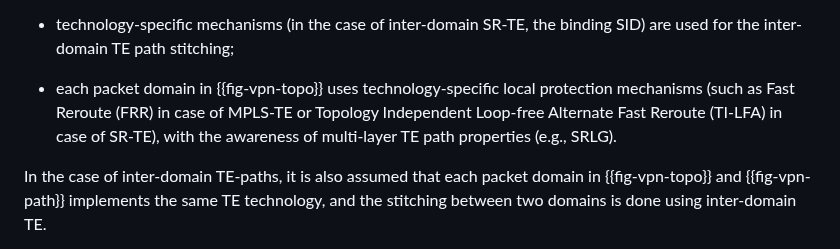
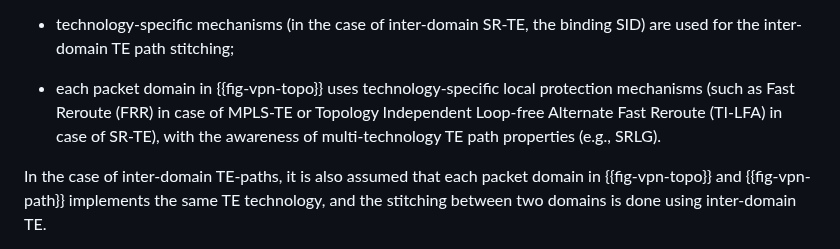
Before and after one commit to IETF-TEAS-WG/actn-poi, a Markdown page: draft-ietf-teas-actn-poi-applicability.md, the part around the change. Drawn GitHub-style.

```diff
--- a/draft-ietf-teas-actn-poi-applicability.md
+++ b/draft-ietf-teas-actn-poi-applicability.md
@@ -487,7 +487,7 @@ respective P-PNC;
 - technology-specific mechanisms (in the case of inter-domain SR-TE,
 the binding SID) are used for the inter-domain TE path stitching;
 
-- each packet domain in {{fig-vpn-topo}} uses technology-specific local protection mechanisms (such as Fast Reroute (FRR) in case of MPLS-TE or Topology Independent Loop-free Alternate Fast Reroute (TI-LFA) in case of SR-TE), with the awareness of multi-layer TE path properties (e.g., SRLG).
+- each packet domain in {{fig-vpn-topo}} uses technology-specific local protection mechanisms (such as Fast Reroute (FRR) in case of MPLS-TE or Topology Independent Loop-free Alternate Fast Reroute (TI-LFA) in case of SR-TE), with the awareness of multi-technology TE path properties (e.g., SRLG).
 
 In the case of inter-domain TE-paths, it is also assumed that each
 packet domain in {{fig-vpn-topo}} and {{fig-vpn-path}} implements the same TE
```
